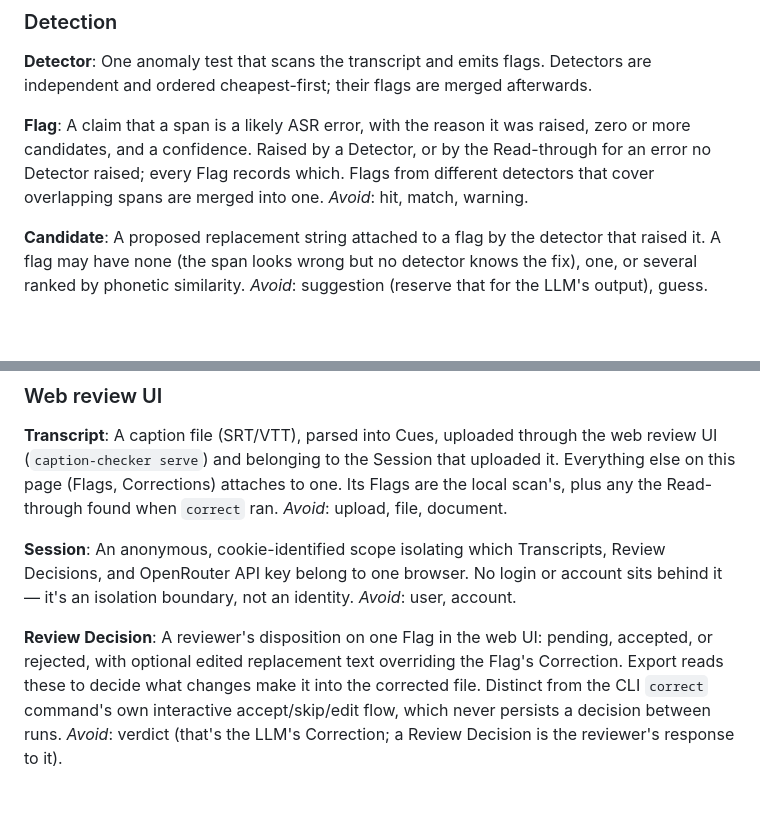
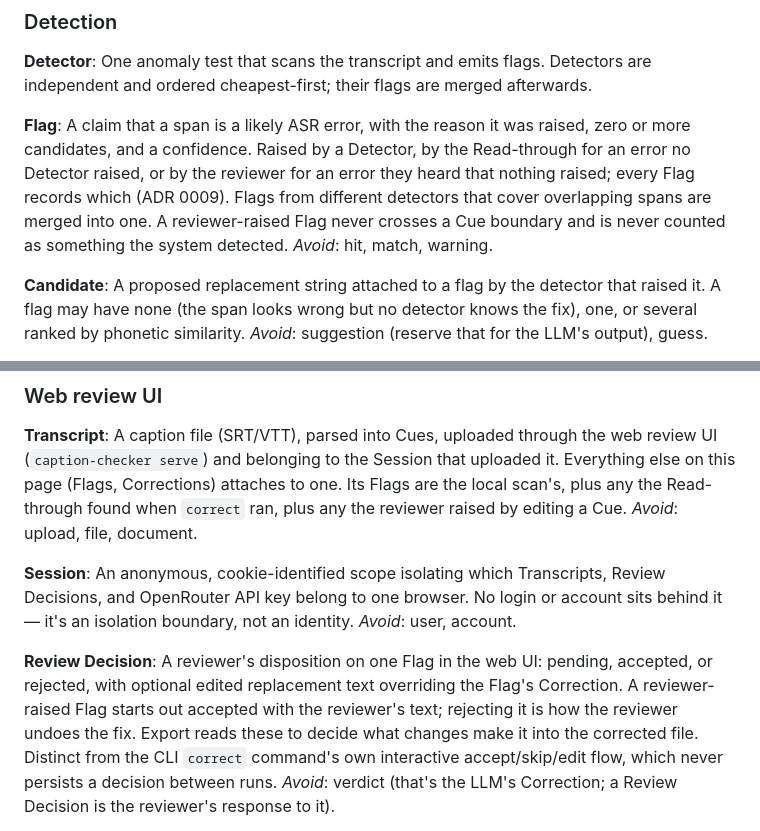
Before and after one commit to ku-ro-wa/postprocessing-auto-caption-corrector, a Markdown page: CONTEXT.md, 2 parts joined by grey strips. GitHub-like rendering; blank space fills up the shorter version.

```diff
--- a/CONTEXT.md
+++ b/CONTEXT.md
@@ -40,10 +40,12 @@ independent and ordered cheapest-first; their flags are merged afterwards.
 
 **Flag**:
 A claim that a span is a likely ASR error, with the reason it was raised,
-zero or more candidates, and a confidence. Raised by a Detector, or by the
-Read-through for an error no Detector raised; every Flag records which.
+zero or more candidates, and a confidence. Raised by a Detector, by the
+Read-through for an error no Detector raised, or by the reviewer for an error
+they heard that nothing raised; every Flag records which (ADR 0009).
 Flags from different detectors that cover overlapping spans are merged into
-one.
+one. A reviewer-raised Flag never crosses a Cue boundary and is never counted
+as something the system detected.
 _Avoid_: hit, match, warning.
 
 **Candidate**:
@@ -222,7 +224,8 @@ _Avoid_: test set (too easily confused with `tests/`).
 A caption file (SRT/VTT), parsed into Cues, uploaded through the web review
 UI (`caption-checker serve`) and belonging to the Session that uploaded it.
 Everything else on this page (Flags, Corrections) attaches to one. Its Flags
-are the local scan's, plus any the Read-through found when `correct` ran.
+are the local scan's, plus any the Read-through found when `correct` ran, plus
+any the reviewer raised by editing a Cue.
 _Avoid_: upload, file, document.
 
 **Session**:
@@ -234,7 +237,8 @@ _Avoid_: user, account.
 **Review Decision**:
 A reviewer's disposition on one Flag in the web UI: pending, accepted, or
 rejected, with optional edited replacement text overriding the Flag's
-Correction. Export reads these to decide what changes make it into the
+Correction. A reviewer-raised Flag starts out accepted with the reviewer's
+text; rejecting it is how the reviewer undoes the fix. Export reads these to decide what changes make it into the
 corrected file. Distinct from the CLI `correct` command's own interactive
 accept/skip/edit flow, which never persists a decision between runs.
 _Avoid_: verdict (that's the LLM's Correction; a Review Decision is the
```
Also changed, not shown: docs/adr/0009-reviewer-fixes-are-reviewer-raised-flags.md (added, +42 -0 lines).
